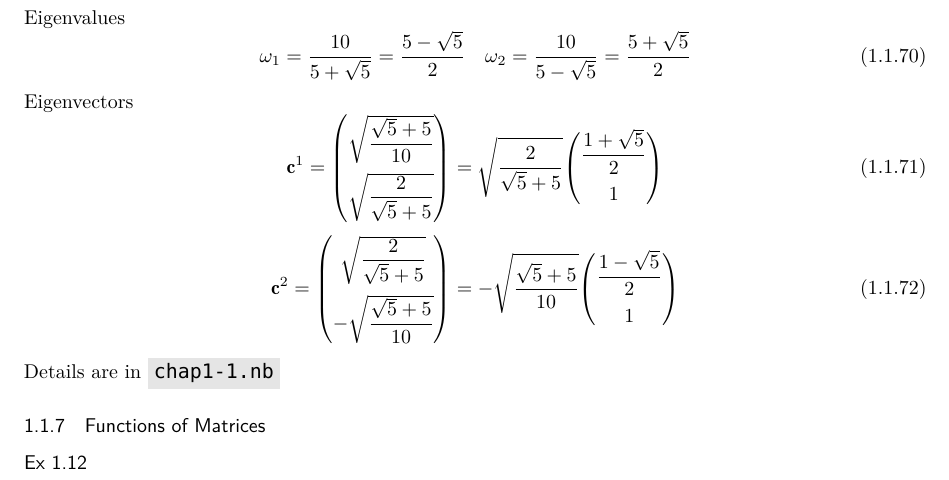
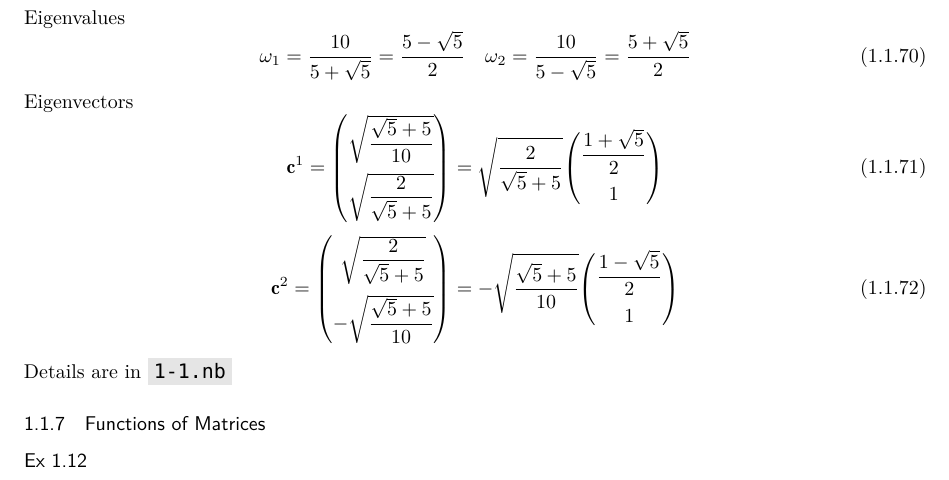
Before and after one commit to hebrewsnabla/S-O-MQC-HW, a LaTeX document (chap1/chap1.tex): part of page 6 of 11, cut so that both start at the same text. Compiled offline with XeLaTeX; a missing font is replaced by an installed copy or a similar font; a LaTeX package or settings file that is missing is left out.

Commit message:
improve release

```diff
--- a/chap1/chap1.tex
+++ b/chap1/chap1.tex
@@ -547,7 +547,7 @@ Eigenvectors
 = -\sqrt{\dfrac{\sqrt{5}+5}{10}}
 \mqty(\dfrac{1-\sqrt{5}}{2} \vspace{5pt}\\1)
 \end{equation}
-Details are in \code{chap1-1.nb}
+Details are in \code{1-1.nb}
 
 \subsubsection{Functions of Matrices}
 \ex{1.12}
```
Also changed, not shown: chap1/chap1.pdf, 1 other file.
